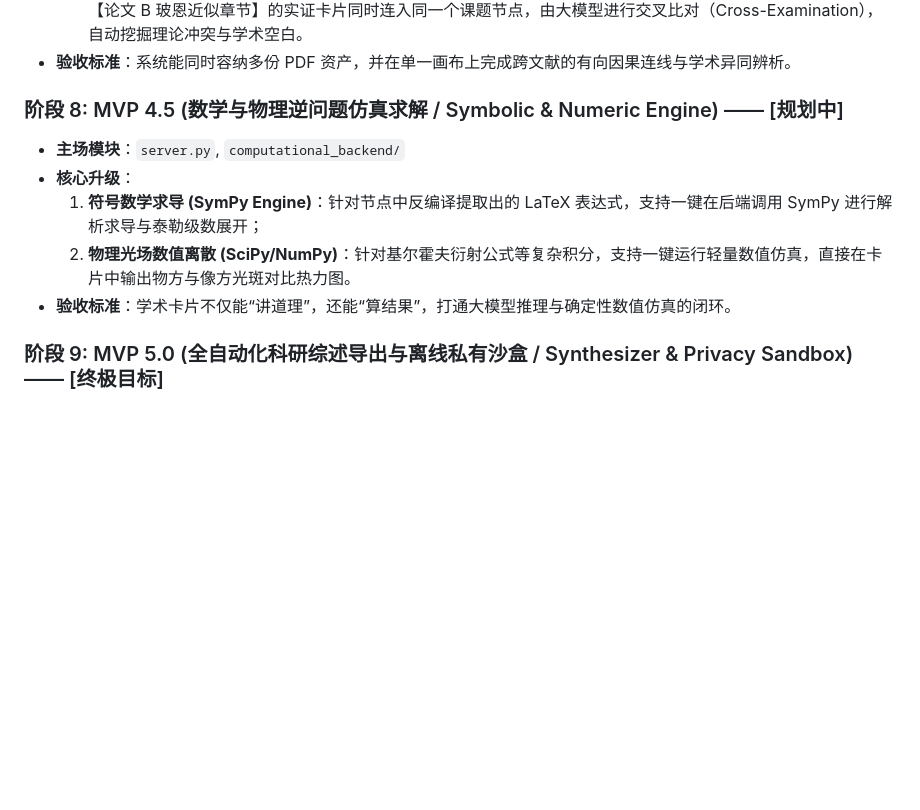
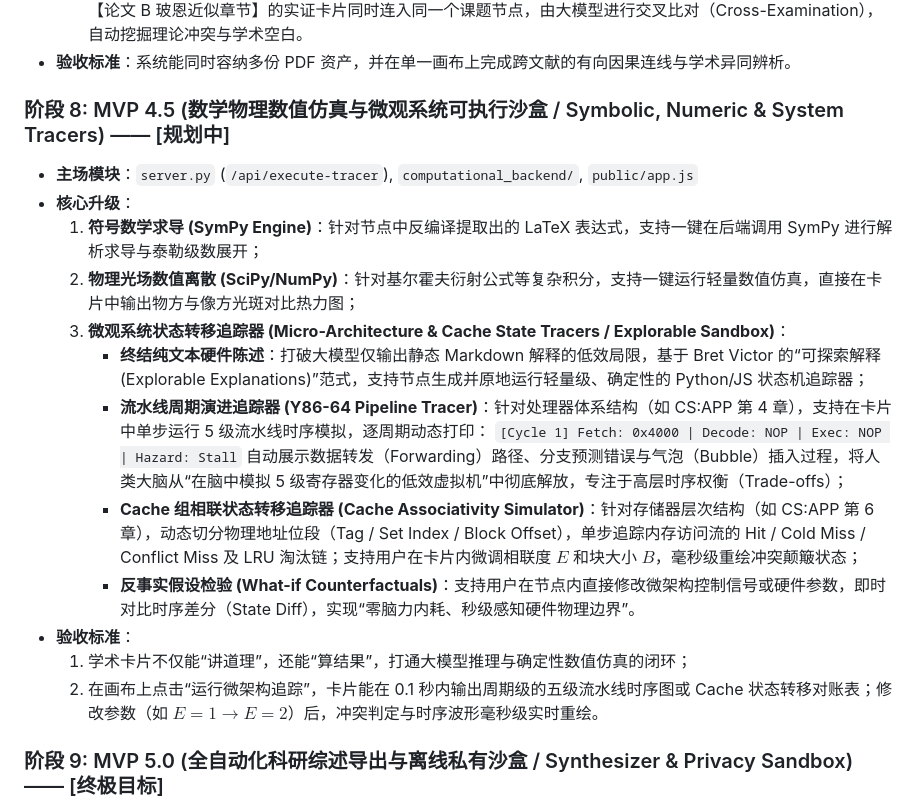
Before and after one commit to lzl86/AxiomFlow, a Markdown page: docs/adrs/ADR-02-MVP敏捷迭代路线图.md, the part around the change. GitHub-like rendering; blank space fills up the shorter version.

Commit message:
docs(adr): integrate executable micro-architecture tracers and explorable state machine sandbox into MVP 4.5

```diff
--- a/docs/adrs/ADR-02-MVP敏捷迭代路线图.md
+++ b/docs/adrs/ADR-02-MVP敏捷迭代路线图.md
@@ -84,12 +84,21 @@ AxiomFlow 起初仅为一个极简的原型脚本工程（工作区 `Tree`）。
     2. **跨文献实证图谱融合 (Cross-Paper Fusion)**：基于 MVP 3.5 的章节大纲经纬度，将来自【论文 A 弱散射章节】与【论文 B 玻恩近似章节】的实证卡片同时连入同一个课题节点，由大模型进行交叉比对（Cross-Examination），自动挖掘理论冲突与学术空白。
 *   **验收标准**：系统能同时容纳多份 PDF 资产，并在单一画布上完成跨文献的有向因果连线与学术异同辨析。
 
-### 阶段 8: MVP 4.5 (数学与物理逆问题仿真求解 / Symbolic & Numeric Engine) —— [规划中]
-*   **主场模块**：`server.py`, `computational_backend/`
+### 阶段 8: MVP 4.5 (数学物理数值仿真与微观系统可执行沙盒 / Symbolic, Numeric & System Tracers) —— [规划中]
+*   **主场模块**：`server.py` (`/api/execute-tracer`), `computational_backend/`, `public/app.js`
 *   **核心升级**：
     1. **符号数学求导 (SymPy Engine)**：针对节点中反编译提取出的 LaTeX 表达式，支持一键在后端调用 SymPy 进行解析求导与泰勒级数展开；
-    2. **物理光场数值离散 (SciPy/NumPy)**：针对基尔霍夫衍射公式等复杂积分，支持一键运行轻量数值仿真，直接在卡片中输出物方与像方光斑对比热力图。
-*   **验收标准**：学术卡片不仅能“讲道理”，还能“算结果”，打通大模型推理与确定性数值仿真的闭环。
+    2. **物理光场数值离散 (SciPy/NumPy)**：针对基尔霍夫衍射公式等复杂积分，支持一键运行轻量数值仿真，直接在卡片中输出物方与像方光斑对比热力图；
+    3. **微观系统状态转移追踪器 (Micro-Architecture & Cache State Tracers / Explorable Sandbox)**：
+       * **终结纯文本硬件陈述**：打破大模型仅输出静态 Markdown 解释的低效局限，基于 Bret Victor 的“可探索解释 (Explorable Explanations)”范式，支持节点生成并原地运行轻量级、确定性的 Python/JS 状态机追踪器；
+       * **流水线周期演进追踪器 (Y86-64 Pipeline Tracer)**：针对处理器体系结构（如 CS:APP 第 4 章），支持在卡片中单步运行 5 级流水线时序模拟，逐周期动态打印：
+         `[Cycle 1] Fetch: 0x4000 | Decode: NOP | Exec: NOP | Hazard: Stall`
+         自动展示数据转发（Forwarding）路径、分支预测错误与气泡（Bubble）插入过程，将人类大脑从“在脑中模拟 5 级寄存器变化的低效虚拟机”中彻底解放，专注于高层时序权衡（Trade-offs）；
+       * **Cache 组相联状态转移追踪器 (Cache Associativity Simulator)**：针对存储器层次结构（如 CS:APP 第 6 章），动态切分物理地址位段（Tag / Set Index / Block Offset），单步追踪内存访问流的 Hit / Cold Miss / Conflict Miss 及 LRU 淘汰链；支持用户在卡片内微调相联度 $E$ 和块大小 $B$，毫秒级重绘冲突颠簸状态；
+       * **反事实假设检验 (What-if Counterfactuals)**：支持用户在节点内直接修改微架构控制信号或硬件参数，即时对比时序差分（State Diff），实现“零脑力内耗、秒级感知硬件物理边界”。
+*   **验收标准**：
+    1. 学术卡片不仅能“讲道理”，还能“算结果”，打通大模型推理与确定性数值仿真的闭环；
+    2. 在画布上点击“运行微架构追踪”，卡片能在 0.1 秒内输出周期级的五级流水线时序图或 Cache 状态转移对账表；修改参数（如 $E=1 \to E=2$）后，冲突判定与时序波形毫秒级实时重绘。
 
 ### 阶段 9: MVP 5.0 (全自动化科研综述导出与离线私有沙盒 / Synthesizer & Privacy Sandbox) —— [终极目标]
 *   **主场模块**：`exporter/latex_generator.py`, `local_engine/`
```
